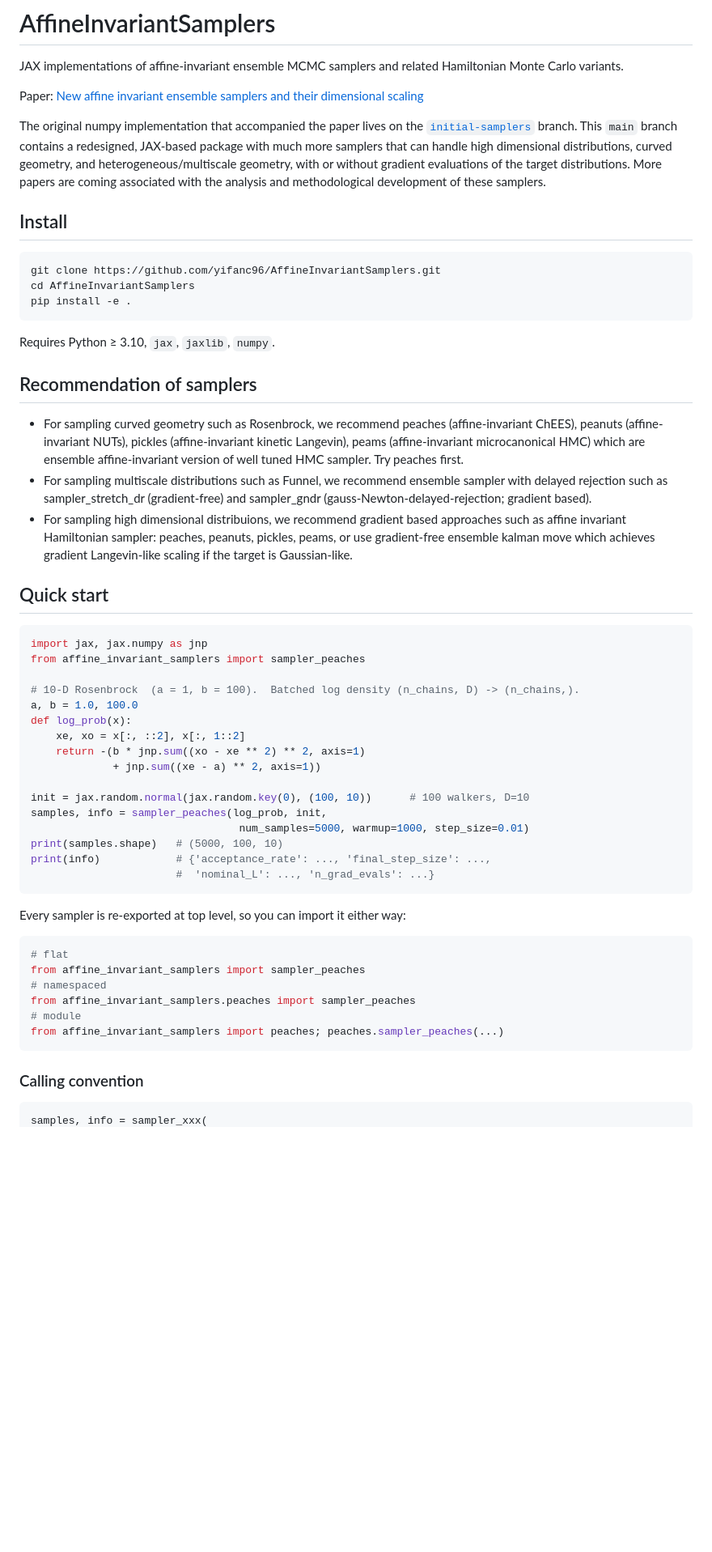
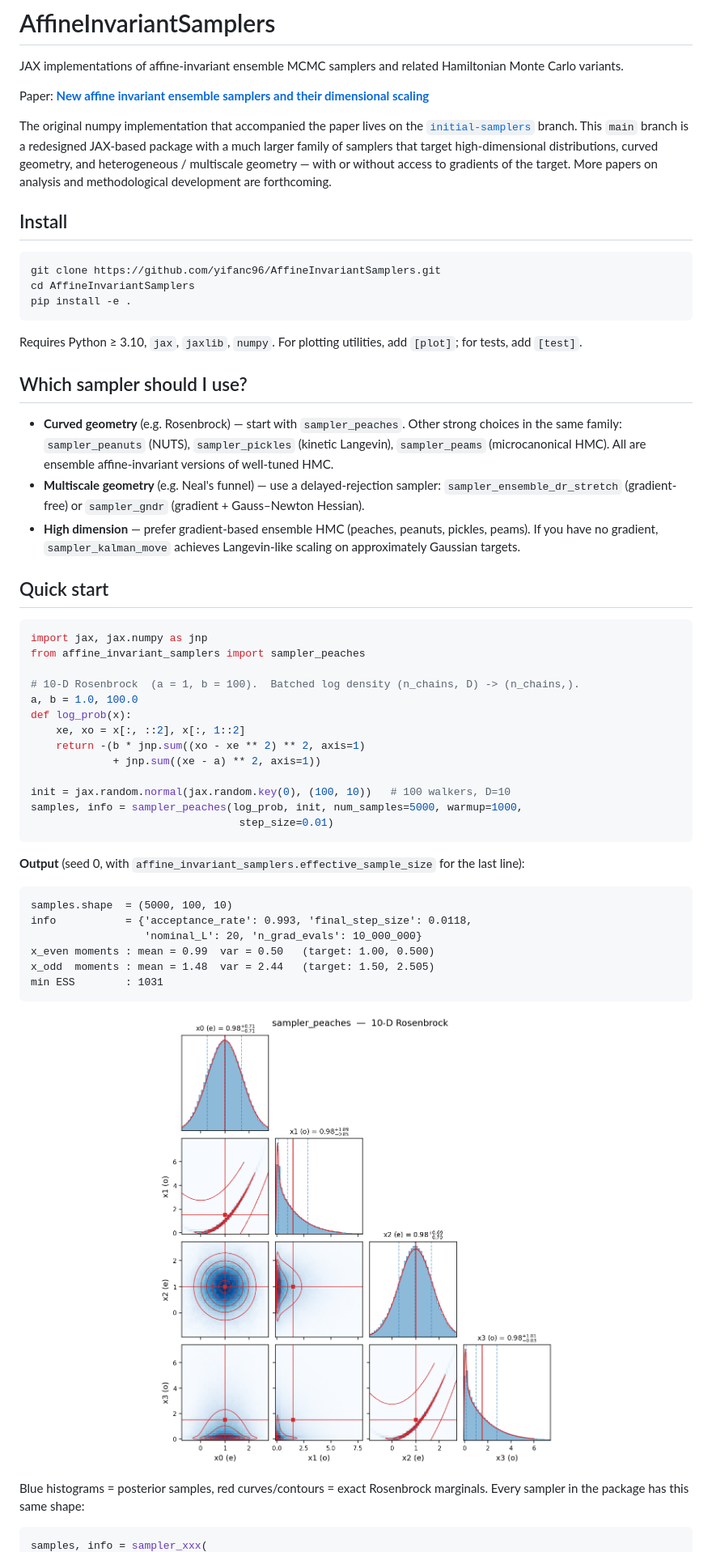
Before and after one commit to yifanc96/AffineInvariantSamplers, a Markdown page: README.md, the part around one of its changes. Shown at 81% size. Rendered like a GitHub page; pictures changed too: assets/quickstart_peaches_rosenbrock.png (added); blank space fills up the shorter version.

````diff
--- a/README.md
+++ b/README.md
@@ -3,11 +3,16 @@
 JAX implementations of affine-invariant ensemble MCMC samplers and related
 Hamiltonian Monte Carlo variants.
 
-Paper: [New affine invariant ensemble samplers and their dimensional scaling](https://arxiv.org/abs/2505.02987)
+Paper: [**New affine invariant ensemble samplers and their dimensional
+scaling**](https://arxiv.org/abs/2505.02987)
 
 The original numpy implementation that accompanied the paper lives on the
 [`initial-samplers`](https://github.com/yifanc96/AffineInvariantSamplers/tree/initial-samplers)
-branch.  This `main` branch contains a redesigned, JAX-based package with much more samplers that can handle high dimensional distributions, curved geometry, and heterogeneous/multiscale geometry, with or without gradient evaluations of the target distributions. More papers are coming associated with the analysis and methodological development of these samplers.
+branch.  This `main` branch is a redesigned JAX-based package with a
+much larger family of samplers that target high-dimensional distributions,
+curved geometry, and heterogeneous / multiscale geometry — with or without
+access to gradients of the target.  More papers on analysis and
+methodological development are forthcoming.
 
 ## Install
 
@@ -17,15 +22,23 @@ cd AffineInvariantSamplers
 pip install -e .
 ```
 
-Requires Python ≥ 3.10, `jax`, `jaxlib`, `numpy`.
+Requires Python ≥ 3.10, `jax`, `jaxlib`, `numpy`.  For plotting utilities,
+add `[plot]`; for tests, add `[test]`.
 
-## Recommendation of samplers
-- For sampling curved geometry such as Rosenbrock, we recommend peaches (affine-invariant ChEES), peanuts (affine-invariant NUTs), pickles (affine-invariant kinetic Langevin), peams (affine-invariant microcanonical HMC) which are ensemble affine-invariant version of well tuned HMC sampler. Try peaches first.
-- For sampling multiscale distributions such as Funnel, we recommend ensemble sampler with delayed rejection such as sampler_stretch_dr (gradient-free) and sampler_gndr (gauss-Newton-delayed-rejection; gradient based).
-- For sampling high dimensional distribuions, we recommend gradient based approaches such as affine invariant Hamiltonian sampler: peaches, peanuts, pickles, peams, or use gradient-free ensemble kalman move which achieves gradient Langevin-like scaling if the target is Gaussian-like.
+## Which sampler should I use?
+
+- **Curved geometry** (e.g. Rosenbrock) — start with `sampler_peaches`.
+  Other strong choices in the same family: `sampler_peanuts` (NUTS),
+  `sampler_pickles` (kinetic Langevin), `sampler_peams` (microcanonical
+  HMC).  All are ensemble affine-invariant versions of well-tuned HMC.
+- **Multiscale geometry** (e.g. Neal's funnel) — use a delayed-rejection
+  sampler: `sampler_ensemble_dr_stretch` (gradient-free) or
+  `sampler_gndr` (gradient + Gauss–Newton Hessian).
+- **High dimension** — prefer gradient-based ensemble HMC (peaches,
+  peanuts, pickles, peams).  If you have no gradient, `sampler_kalman_move`
+  achieves Langevin-like scaling on approximately Gaussian targets.
 
 ## Quick start
-
 
 ```python
 import jax, jax.numpy as jnp
@@ -38,26 +51,29 @@ def log_prob(x):
     return -(b * jnp.sum((xo - xe ** 2) ** 2, axis=1)
              + jnp.sum((xe - a) ** 2, axis=1))
 
-init = jax.random.normal(jax.random.key(0), (100, 10))      # 100 walkers, D=10
-samples, info = sampler_peaches(log_prob, init,
-                                 num_samples=5000, warmup=1000, step_size=0.01)
-print(samples.shape)   # (5000, 100, 10)
-print(info)            # {'acceptance_rate': ..., 'final_step_size': ...,
-                       #  'nominal_L': ..., 'n_grad_evals': ...}
+init = jax.random.normal(jax.random.key(0), (100, 10))   # 100 walkers, D=10
+samples, info = sampler_peaches(log_prob, init, num_samples=5000, warmup=1000,
+                                 step_size=0.01)
 ```
 
-Every sampler is re-exported at top level, so you can import it either way:
+**Output** (seed 0, with `affine_invariant_samplers.effective_sample_size`
+for the last line):
+
+```
+samples.shape  = (5000, 100, 10)
+info           = {'acceptance_rate': 0.993, 'final_step_size': 0.0118,
+                  'nominal_L': 20, 'n_grad_evals': 10_000_000}
+x_even moments : mean = 0.99  var = 0.50   (target: 1.00, 0.500)
+x_odd  moments : mean = 1.48  var = 2.44   (target: 1.50, 2.505)
+min ESS        : 1031
+```
+
+<p align="center">
+  <img src="assets/quickstart_peaches_rosenbrock.png" width="620">
+</p>
+
+Blue histograms = posterior samples, red curves/contours = exact Rosenbrock
+marginals.  Every sampler in the package has this same shape:
 
 ```python
-# flat
-from affine_invariant_samplers import sampler_peaches
-# namespaced
-from affine_invariant_samplers.peaches import sampler_peaches
-# module
-from affine_invariant_samplers import peaches; peaches.sampler_peaches(...)
-```
-
-### Calling convention
-
-```
 samples, info = sampler_xxx(
````
Also changed, not shown: other parts of README.md (+98 -89 lines), 2 other files.
